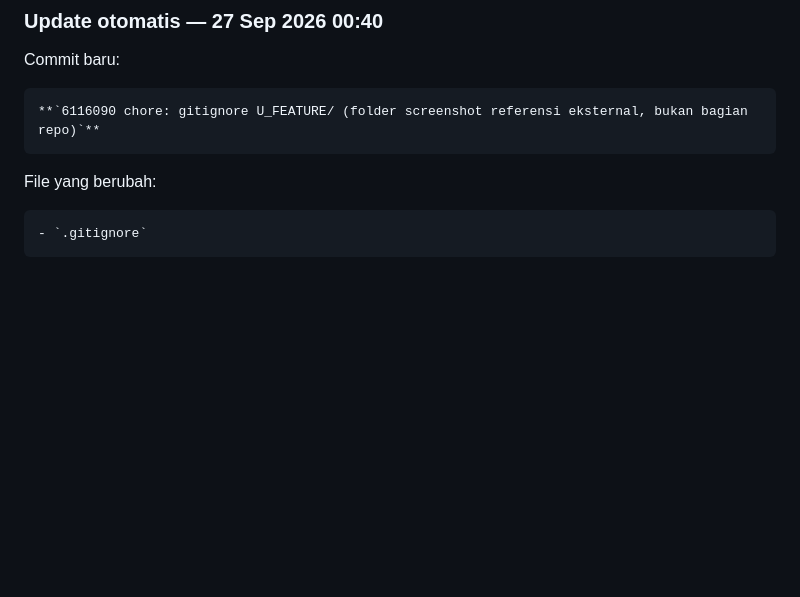
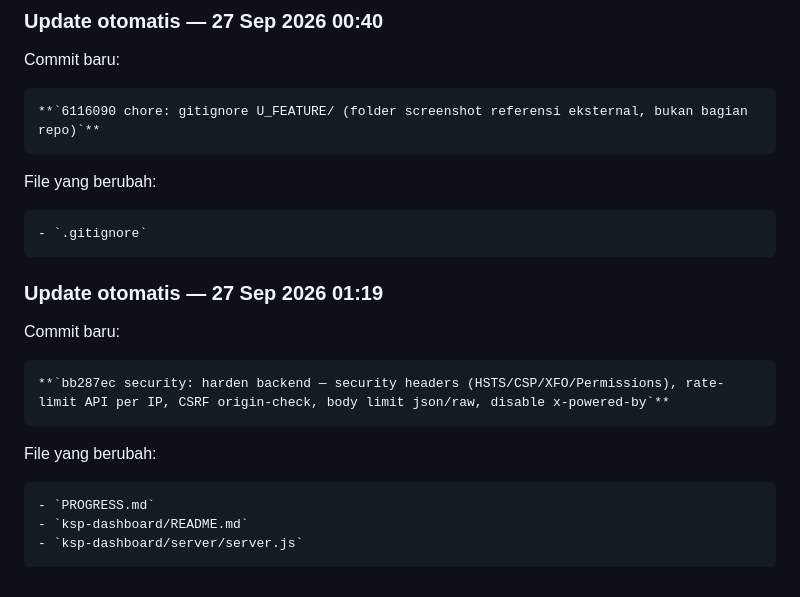
Before and after one commit to kemalaischo-ksp/ksp-landing-page, a Markdown page: PROGRESS.md, the part around the change. Rendered like a GitHub page; blank space fills up the shorter version.

Commit message:
docs: log otomatis update ke PROGRESS.md

```diff
--- a/PROGRESS.md
+++ b/PROGRESS.md
@@ -497,3 +497,15 @@ Commit baru:
 File yang berubah:
 
     - `.gitignore`
+
+### Update otomatis — 27 Sep 2026 01:19
+
+Commit baru:
+
+    **`bb287ec security: harden backend — security headers (HSTS/CSP/XFO/Permissions), rate-limit API per IP, CSRF origin-check, body limit json/raw, disable x-powered-by`**
+
+File yang berubah:
+
+    - `PROGRESS.md`
+    - `ksp-dashboard/README.md`
+    - `ksp-dashboard/server/server.js`
```
